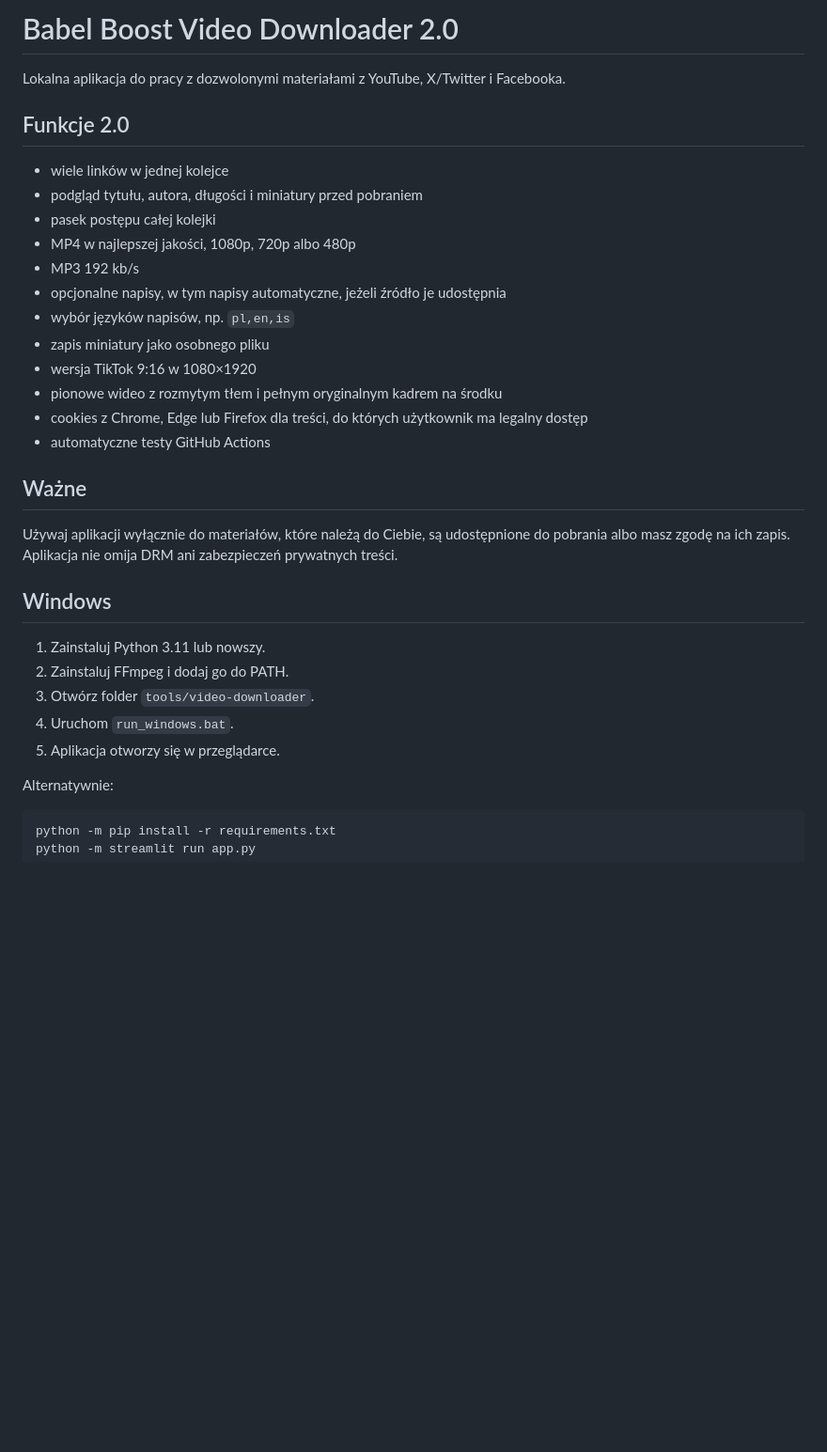
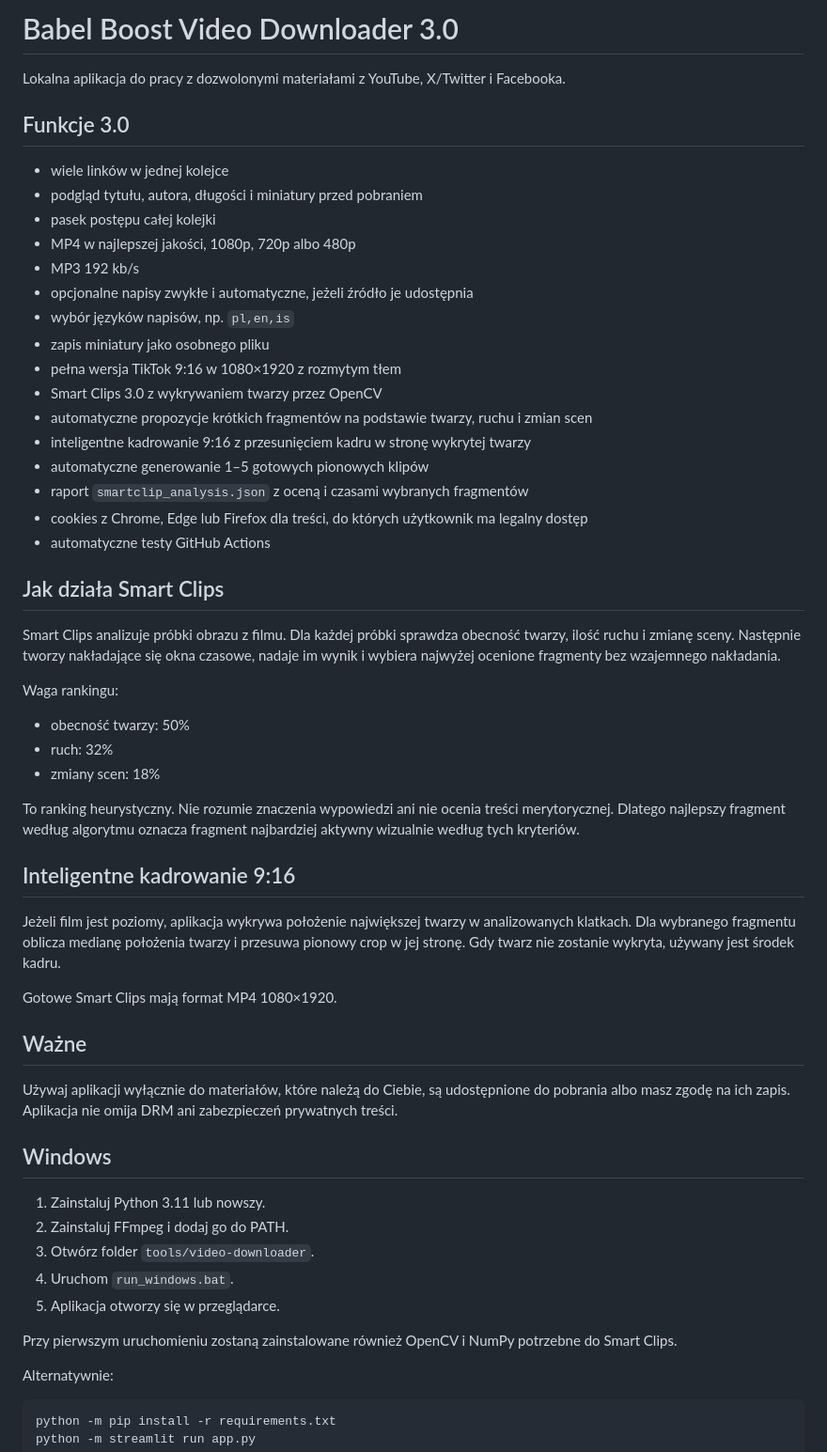
Before and after one commit to BabelBoost/CLIP, a Markdown page: tools/video-downloader/README.md, the part around one of its changes. Shown at 94% size. GitHub-like rendering; blank space fills up the shorter version.

Commit message:
Document Babel Boost Video Downloader 3.0

```diff
--- a/tools/video-downloader/README.md
+++ b/tools/video-downloader/README.md
@@ -1,21 +1,43 @@
-# Babel Boost Video Downloader 2.0
+# Babel Boost Video Downloader 3.0
 
 Lokalna aplikacja do pracy z dozwolonymi materiałami z YouTube, X/Twitter i Facebooka.
 
-## Funkcje 2.0
+## Funkcje 3.0
 
 - wiele linków w jednej kolejce
 - podgląd tytułu, autora, długości i miniatury przed pobraniem
 - pasek postępu całej kolejki
 - MP4 w najlepszej jakości, 1080p, 720p albo 480p
 - MP3 192 kb/s
-- opcjonalne napisy, w tym napisy automatyczne, jeżeli źródło je udostępnia
+- opcjonalne napisy zwykłe i automatyczne, jeżeli źródło je udostępnia
 - wybór języków napisów, np. `pl,en,is`
 - zapis miniatury jako osobnego pliku
-- wersja TikTok 9:16 w 1080×1920
-- pionowe wideo z rozmytym tłem i pełnym oryginalnym kadrem na środku
+- pełna wersja TikTok 9:16 w 1080×1920 z rozmytym tłem
+- Smart Clips 3.0 z wykrywaniem twarzy przez OpenCV
+- automatyczne propozycje krótkich fragmentów na podstawie twarzy, ruchu i zmian scen
+- inteligentne kadrowanie 9:16 z przesunięciem kadru w stronę wykrytej twarzy
+- automatyczne generowanie 1–5 gotowych pionowych klipów
+- raport `smartclip_analysis.json` z oceną i czasami wybranych fragmentów
 - cookies z Chrome, Edge lub Firefox dla treści, do których użytkownik ma legalny dostęp
 - automatyczne testy GitHub Actions
+
+## Jak działa Smart Clips
+
+Smart Clips analizuje próbki obrazu z filmu. Dla każdej próbki sprawdza obecność twarzy, ilość ruchu i zmianę sceny. Następnie tworzy nakładające się okna czasowe, nadaje im wynik i wybiera najwyżej ocenione fragmenty bez wzajemnego nakładania.
+
+Waga rankingu:
+
+- obecność twarzy: 50%
+- ruch: 32%
+- zmiany scen: 18%
+
+To ranking heurystyczny. Nie rozumie znaczenia wypowiedzi ani nie ocenia treści merytorycznej. Dlatego najlepszy fragment według algorytmu oznacza fragment najbardziej aktywny wizualnie według tych kryteriów.
+
+## Inteligentne kadrowanie 9:16
+
+Jeżeli film jest poziomy, aplikacja wykrywa położenie największej twarzy w analizowanych klatkach. Dla wybranego fragmentu oblicza medianę położenia twarzy i przesuwa pionowy crop w jej stronę. Gdy twarz nie zostanie wykryta, używany jest środek kadru.
+
+Gotowe Smart Clips mają format MP4 1080×1920.
 
 ## Ważne
 
@@ -28,6 +50,8 @@ Używaj aplikacji wyłącznie do materiałów, które należą do Ciebie, są ud
 3. Otwórz folder `tools/video-downloader`.
 4. Uruchom `run_windows.bat`.
 5. Aplikacja otworzy się w przeglądarce.
+
+Przy pierwszym uruchomieniu zostaną zainstalowane również OpenCV i NumPy potrzebne do Smart Clips.
 
 Alternatywnie:
 
```
Also changed, not shown: other parts of tools/video-downloader/README.md (+15 -12 lines).
